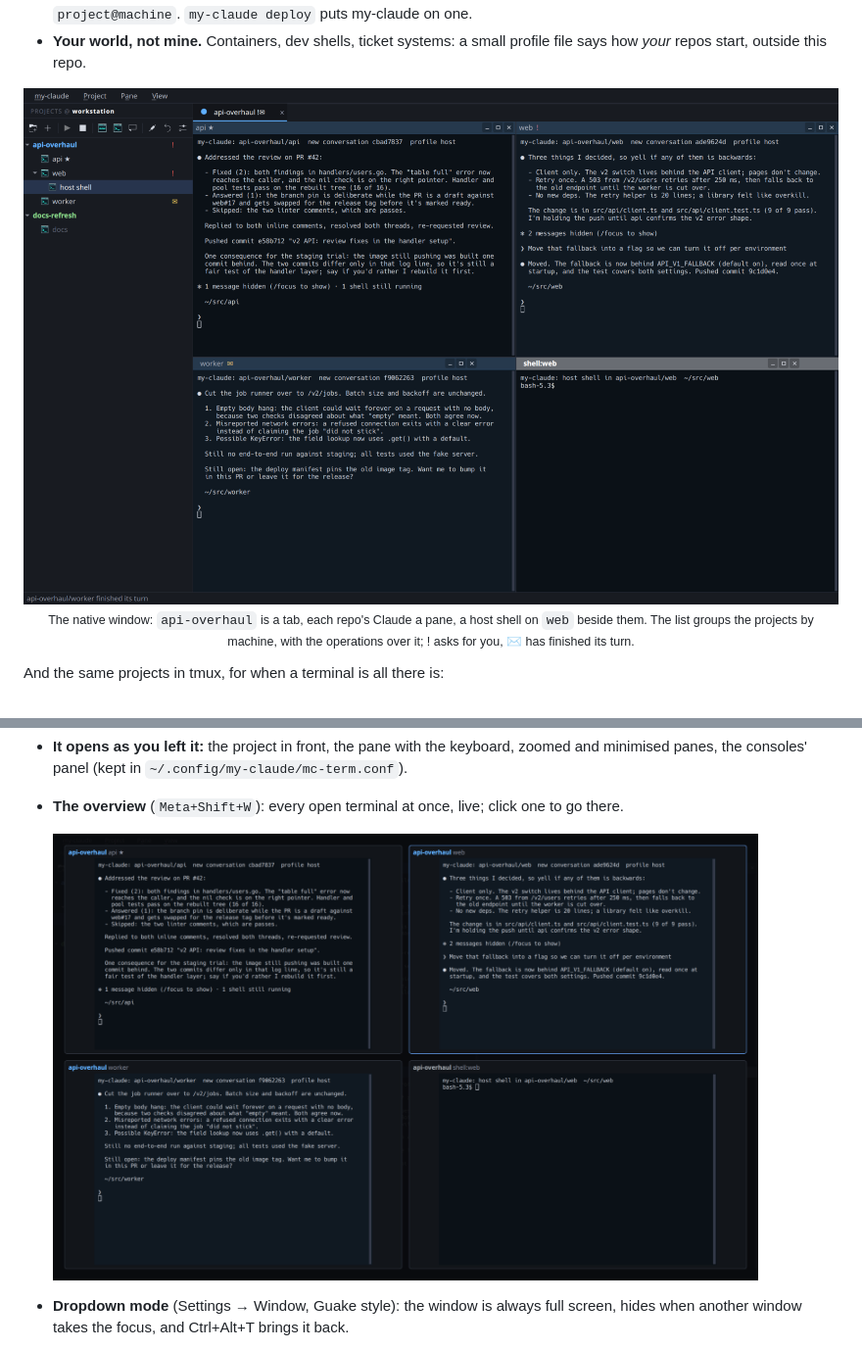
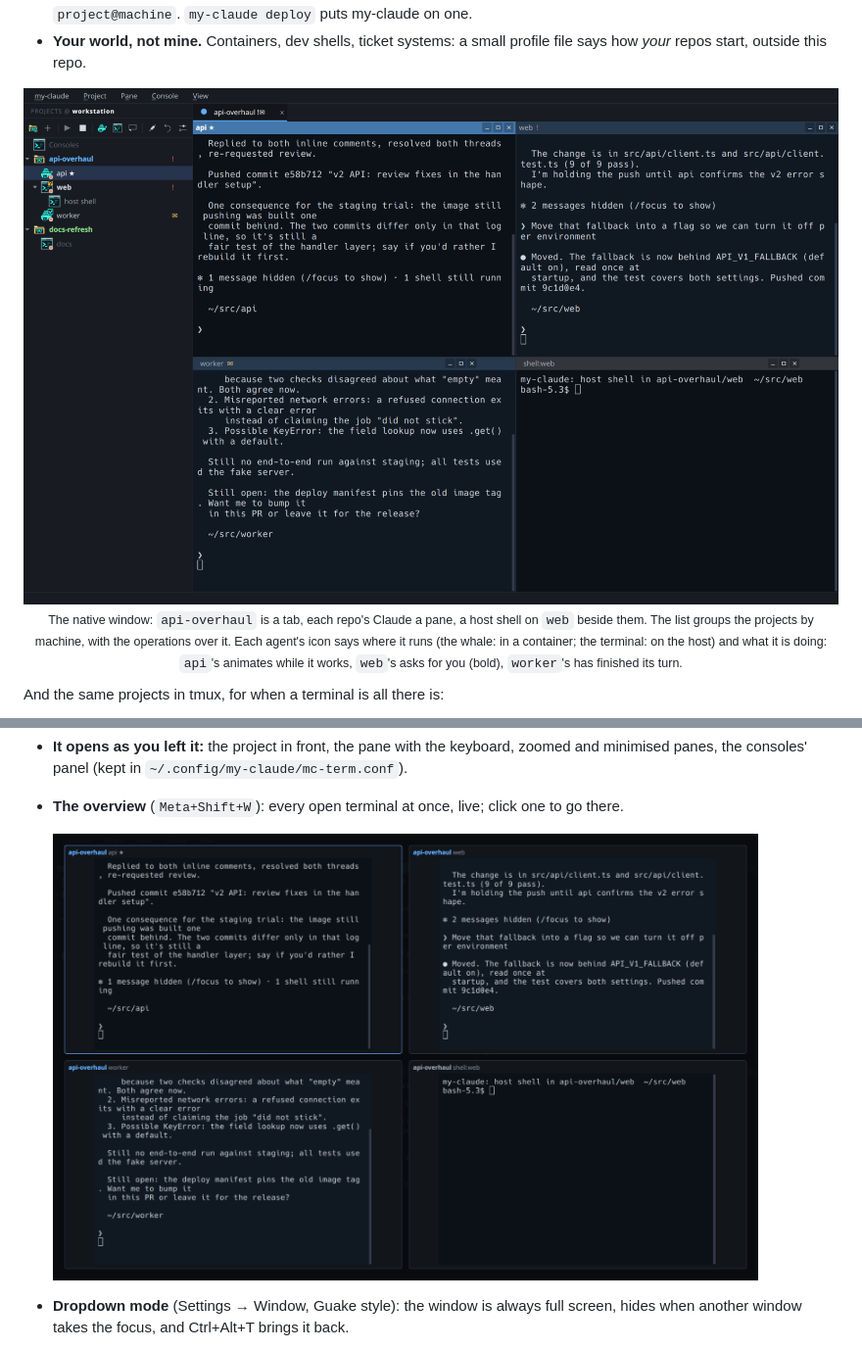
Before and after one commit to JasonDictos/my-claude, a Markdown page: README.md, 2 parts joined by grey strips. Shown at 98% size. GitHub-like rendering; pictures changed too: docs/gui.png, docs/overview.png.

```diff
--- a/README.md
+++ b/README.md
@@ -48,7 +48,7 @@ back on the same conversations after the containers, tmux or the machine itself
 
 <p align="center">
   <img src="docs/gui.png" alt="the native window: a project as a tab, four peers and a shell as panes, the project tree on the left">
-  <br><sub>The native window: <code>api-overhaul</code> is a tab, each repo's Claude a pane, a host shell on <code>web</code> beside them. The list groups the projects by machine, with the operations over it; ! asks for you, ✉ has finished its turn.</sub>
+  <br><sub>The native window: <code>api-overhaul</code> is a tab, each repo's Claude a pane, a host shell on <code>web</code> beside them. The list groups the projects by machine, with the operations over it. Each agent's icon says where it runs (the whale: in a container; the terminal: on the host) and what it is doing: <code>api</code>'s animates while it works, <code>web</code>'s asks for you (bold), <code>worker</code>'s has finished its turn.</sub>
 </p>
 
 And the same projects in tmux, for when a terminal is all there is:
```
Also changed, not shown: CLAUDE.md (+4 -0 lines), 2 other files.
